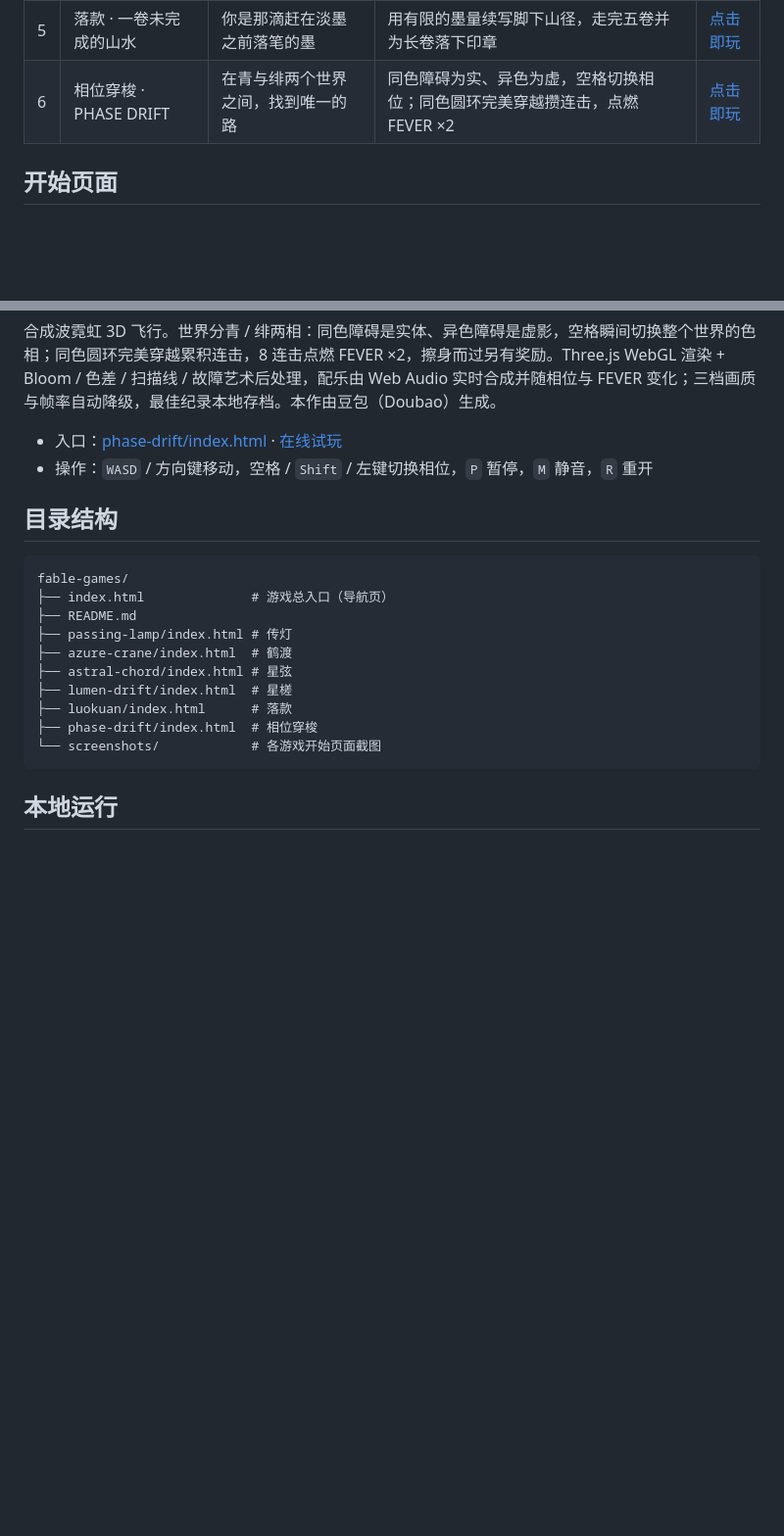
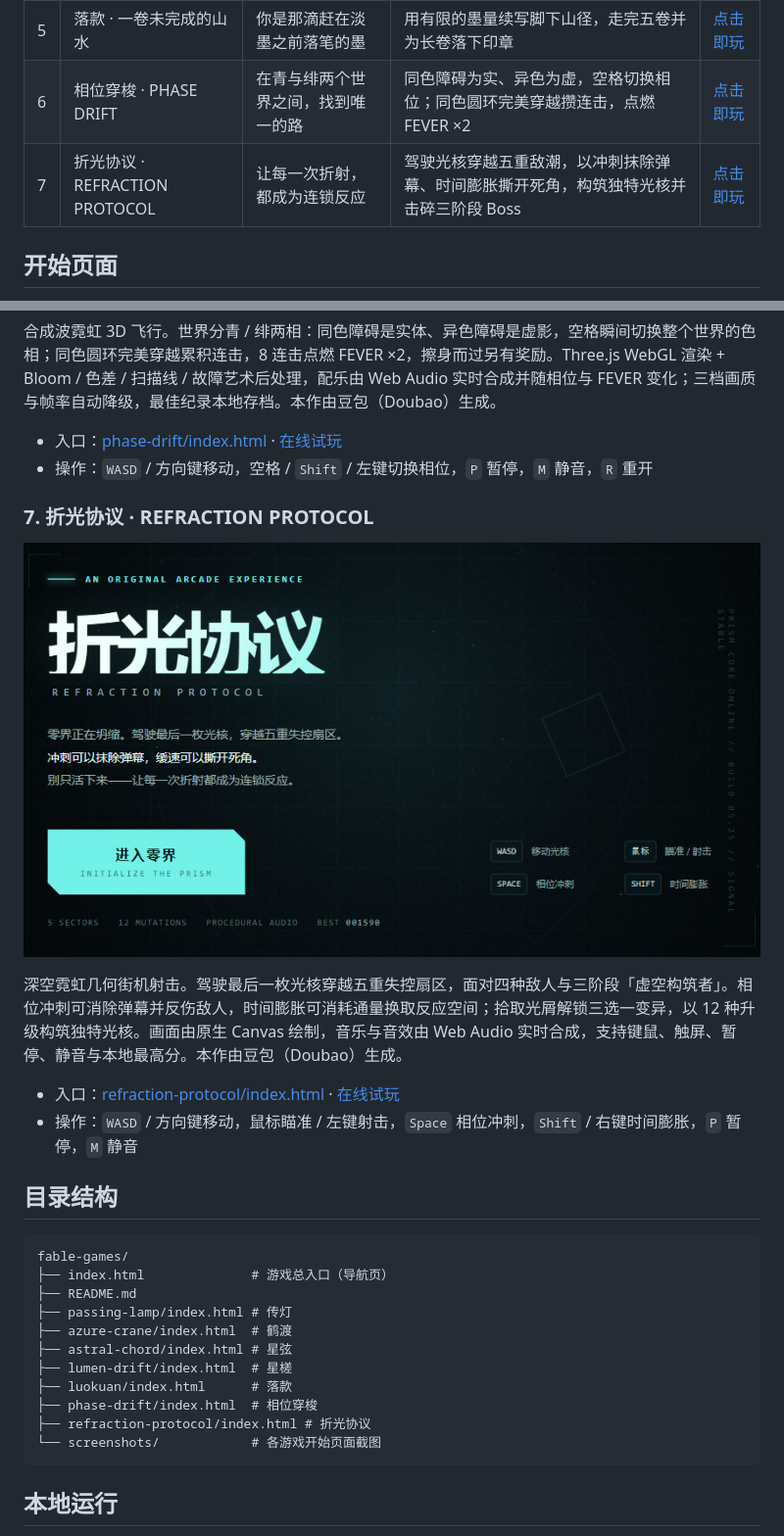
Before and after one commit to yukhughkui/fable-games, a Markdown page: README.md, 2 parts joined by grey strips. Shown at 98% size. Drawn GitHub-style; pictures changed too: screenshots/refraction-protocol.png (added); blank space fills up the shorter version.

Commit message:
Add refraction-protocol (折光协议): seventh self-contained browser game

````diff
--- a/README.md
+++ b/README.md
@@ -37,6 +38,7 @@
 | 4 | 星槎 · LUMEN DRIFT | 以光为桨，渡墨海无涯 | 引舟借玄涡引力甩速，拾光蓄能放冲击波，在星潮中穿行 | [点击即玩](https://yukhughkui.github.io/fable-games/lumen-drift/) |
 | 5 | 落款 · 一卷未完成的山水 | 你是那滴赶在淡墨之前落笔的墨 | 用有限的墨量续写脚下山径，走完五卷并为长卷落下印章 | [点击即玩](https://yukhughkui.github.io/fable-games/luokuan/) |
 | 6 | 相位穿梭 · PHASE DRIFT | 在青与绯两个世界之间，找到唯一的路 | 同色障碍为实、异色为虚，空格切换相位；同色圆环完美穿越攒连击，点燃 FEVER ×2 | [点击即玩](https://yukhughkui.github.io/fable-games/phase-drift/) |
+| 7 | 折光协议 · REFRACTION PROTOCOL | 让每一次折射，都成为连锁反应 | 驾驶光核穿越五重敌潮，以冲刺抹除弹幕、时间膨胀撕开死角，构筑独特光核并击碎三阶段 Boss | [点击即玩](https://yukhughkui.github.io/fable-games/refraction-protocol/) |
 
 ## 开始页面
 
@@ -96,6 +98,15 @@
 - 入口：[phase-drift/index.html](phase-drift/index.html) · [在线试玩](https://yukhughkui.github.io/fable-games/phase-drift/)
 - 操作：`WASD` / 方向键移动，空格 / `Shift` / 左键切换相位，`P` 暂停，`M` 静音，`R` 重开
 
+### 7. 折光协议 · REFRACTION PROTOCOL
+
+![折光协议 开始页面](screenshots/refraction-protocol.png)
+
+深空霓虹几何街机射击。驾驶最后一枚光核穿越五重失控扇区，面对四种敌人与三阶段「虚空构筑者」。相位冲刺可消除弹幕并反伤敌人，时间膨胀可消耗通量换取反应空间；拾取光屑解锁三选一变异，以 12 种升级构筑独特光核。画面由原生 Canvas 绘制，音乐与音效由 Web Audio 实时合成，支持键鼠、触屏、暂停、静音与本地最高分。本作由豆包（Doubao）生成。
+
+- 入口：[refraction-protocol/index.html](refraction-protocol/index.html) · [在线试玩](https://yukhughkui.github.io/fable-games/refraction-protocol/)
+- 操作：`WASD` / 方向键移动，鼠标瞄准 / 左键射击，`Space` 相位冲刺，`Shift` / 右键时间膨胀，`P` 暂停，`M` 静音
+
 ## 目录结构
 
 ```
@@ -108,6 +119,7 @@ fable-games/
 ├── lumen-drift/index.html  # 星槎
 ├── luokuan/index.html      # 落款
 ├── phase-drift/index.html  # 相位穿梭
+├── refraction-protocol/index.html # 折光协议
 └── screenshots/            # 各游戏开始页面截图
 ```
 
````
Also changed, not shown: other parts of README.md (+7 -6 lines), 2 other files.
